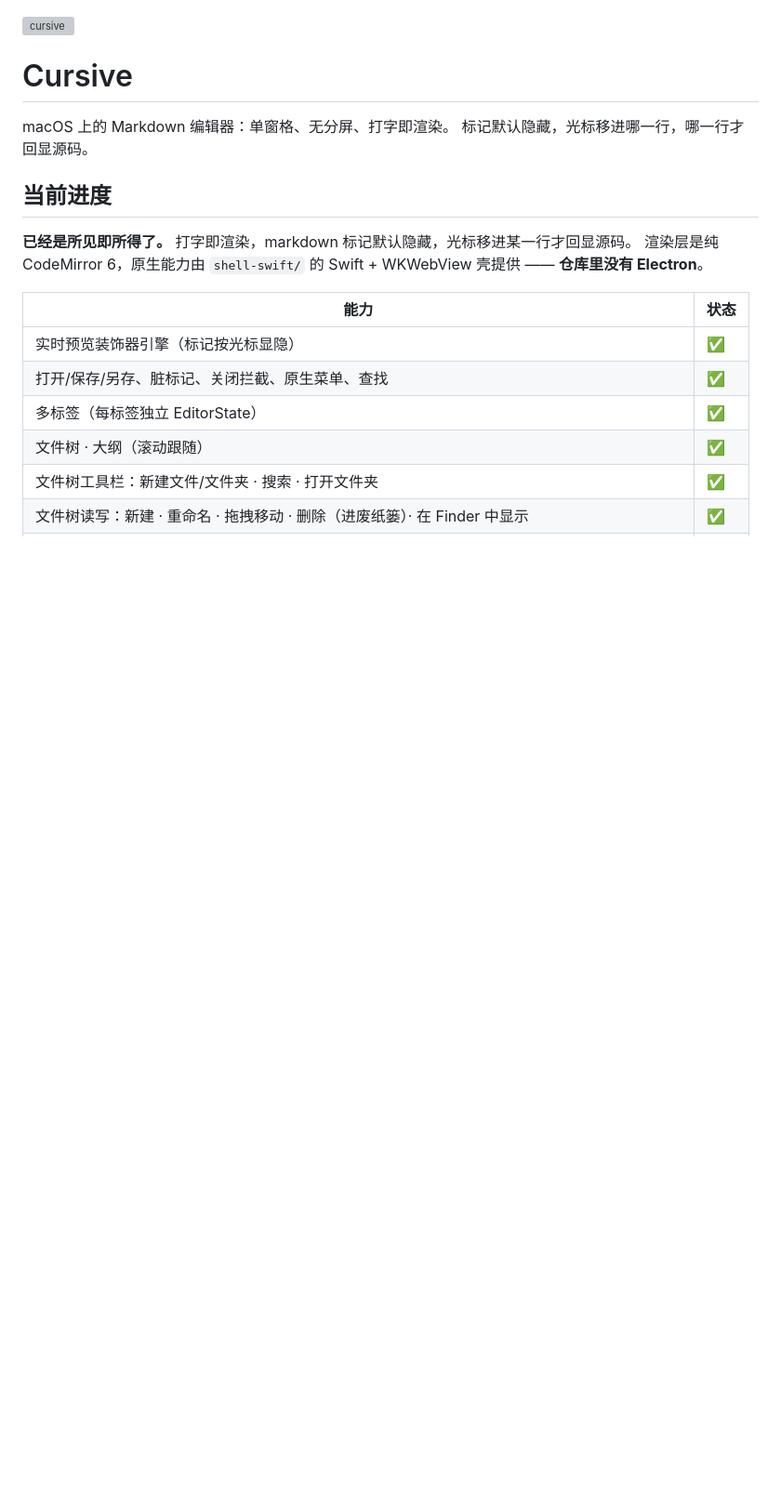
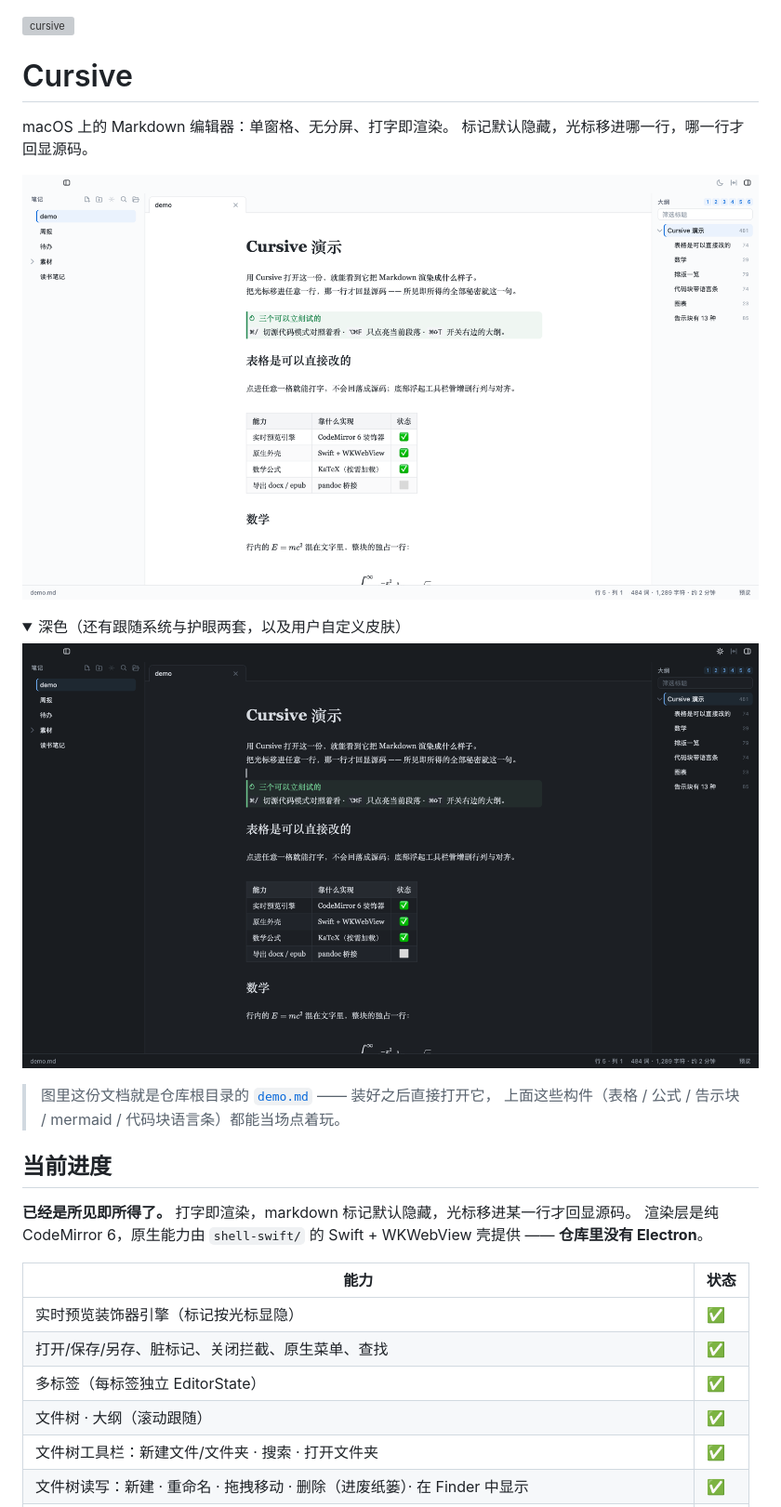
Before and after one commit to lawrence1912/cursive, a Markdown page: README.md, the part around one of its changes. Shown at 93% size. Rendered like a GitHub page; pictures changed too: docs/shots/dark.png (added), docs/shots/light.png (added); folded sections open; blank space fills up the shorter version; grey boxes are pictures that could not be loaded.

```diff
--- a/README.md
+++ b/README.md
@@ -4,6 +4,18 @@
 
 macOS 上的 Markdown 编辑器：单窗格、无分屏、打字即渲染。
 标记默认隐藏，光标移进哪一行，哪一行才回显源码。
+
+![Cursive 浅色界面](docs/shots/light.png)
+
+<details>
+<summary>深色（还有跟随系统与护眼两套，以及用户自定义皮肤）</summary>
+
+![Cursive 深色界面](docs/shots/dark.png)
+
+</details>
+
+> 图里这份文档就是仓库根目录的 [`demo.md`](demo.md) —— 装好之后直接打开它，
+> 上面这些构件（表格 / 公式 / 告示块 / mermaid / 代码块语言条）都能当场点着玩。
 
 ## 当前进度
 
```
Also changed, not shown: other parts of README.md (+13 -2 lines), demo.md (added, +70 -0 lines).
